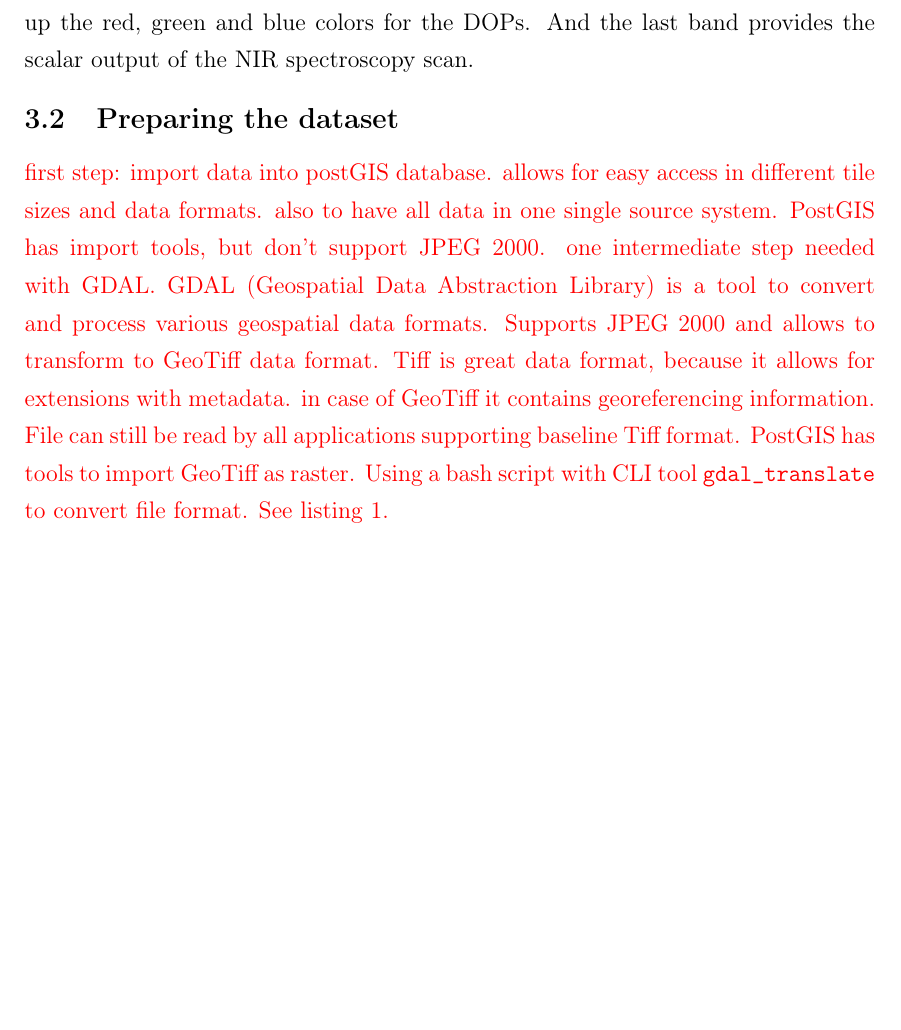
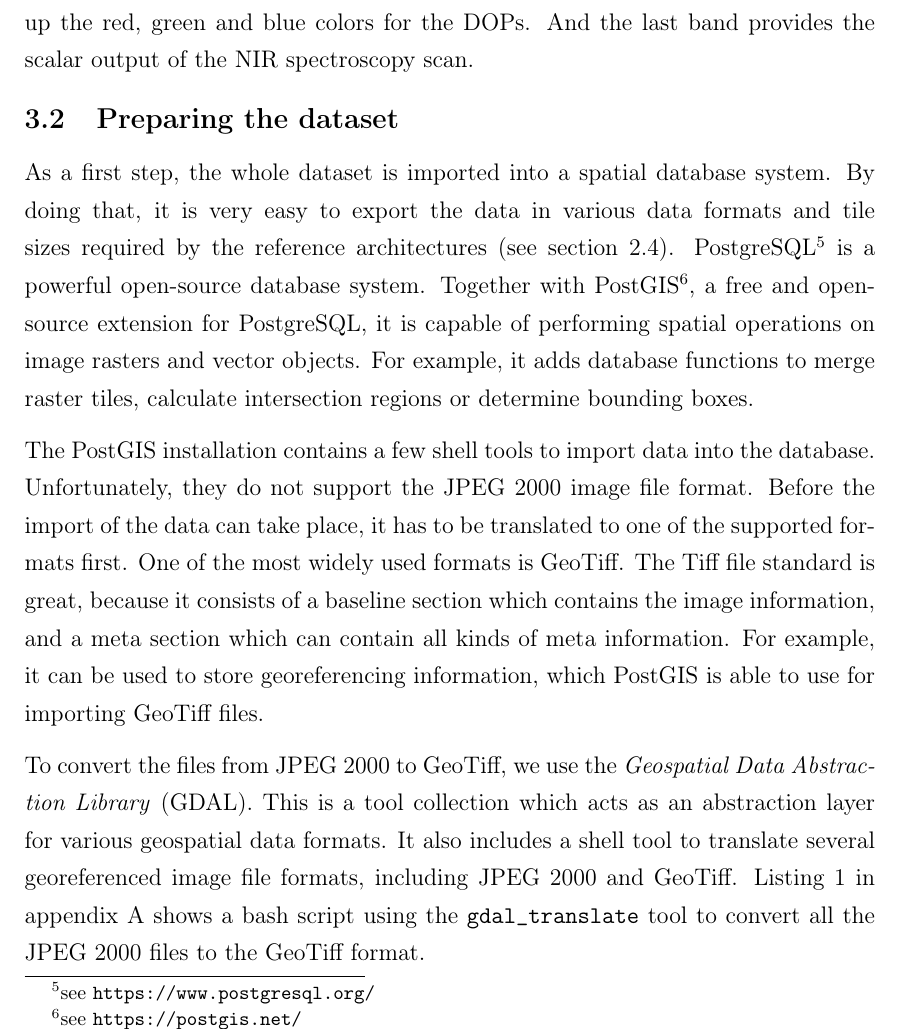
Before and after one commit to karstenkoehler/semantic-segmentation-master-thesis, a LaTeX thesis (latex/thesis.tex, which reads latex/content/data_analysis.tex): part of page 21 of 32 before the commit and part of page 21 of 33 after it, cut so that both start at the same text, the shorter picture padded with empty space. Compiled offline with pdfLaTeX.

Commit message:
preparing the data section

```diff
--- a/latex/content/data_analysis.tex
+++ b/latex/content/data_analysis.tex
@@ -18,9 +19,14 @@ It is possible to download both DOP and NIR data together in a single bundle. Th
 % TODO: demonstrate the limits of practical feasibility, maybe later?
 
 \subsection{Preparing the dataset}
+As a first step, the whole dataset is imported into a spatial database system. By doing that, it is very easy to export the data in various data formats and tile sizes required by the reference architectures (see section~\ref{sec:ref_archs}). PostgreSQL\footnote{see \url{https://www.postgresql.org/}} is a powerful open-source database system. Together with PostGIS\footnote{see \url{https://postgis.net/}}, a free and open-source extension for PostgreSQL, it is capable of performing spatial operations on image rasters and vector objects. For example, it adds database functions to merge raster tiles, calculate intersection regions or determine bounding boxes.
+% TODO: created a database with postgis as single source of truth
+
+The PostGIS installation contains a few shell tools to import data into the database. Unfortunately, they do not support the JPEG 2000 image file format. Before the import of the data can take place, it has to be translated to one of the supported formats first. One of the most widely used formats is GeoTiff. The Tiff file standard is great, because it consists of a baseline section which contains the image information, and a meta section which can contain all kinds of meta information. For example, it can be used to store georeferencing information, which PostGIS is able to use for importing GeoTiff files.
+
+To convert the files from JPEG 2000 to GeoTiff, we use the \emph{Geospatial Data Abstraction Library} (GDAL). This is a tool collection which acts as an abstraction layer for various geospatial data formats. It also includes a shell tool to translate several georeferenced image file formats, including JPEG 2000 and GeoTiff. Listing~\ref{lst:jp2_to_tif} in appendix~\ref{app:code} shows a bash script using the \texttt{gdal\_translate} tool to convert all the JPEG 2000 files to the GeoTiff format.
+
 \WIP{
-first step: import data into postGIS database. allows for easy access in different tile sizes and data formats. also to have all data in one single source system. PostGIS has import tools, but don't support JPEG 2000. one intermediate step needed with GDAL. GDAL (Geospatial Data Abstraction Library) is a tool to convert and process various geospatial data formats. Supports JPEG 2000 and allows to transform to GeoTiff data format. Tiff is great data format, because it allows for extensions with metadata. in case of GeoTiff it contains georeferencing information. File can still be read by all applications supporting baseline Tiff format. PostGIS has tools to import GeoTiff as raster. Using a bash script with CLI tool \texttt{gdal\_translate} to convert file format. See listing~\ref{lst:jp2_to_tif}.
-
 script for import is in Appendix~\ref{app:code} listing~\ref{lst:tif_to_raster}. it assumes database is already created and postgis extension enabled for that database. first creates two separate tables for image RGB raster and NIR values raster. Tiff files contain both information, RGB is in raster band 1-3, NIR is in raster band 4. But later on information is used for different purposes, so splitting does make sense.
 
 after tables are created, loop through all tiff files and call \texttt{raster2pgsql} cli tool. it generates the sql insert statement that we need to import the data. So we pipe the output directly into \texttt{psql} to import the data. raster2pgsql gets a lot of parameters to configure everything properly. besides name of file (parameter -F) and database table most important things are tile size and spatial reference id (SRID).
```
Also changed, not shown: latex/content/data_analysis.tex (3 more changed lines).
